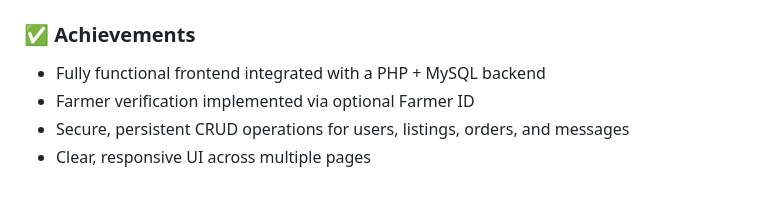
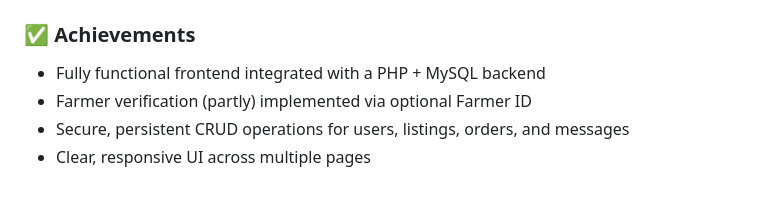
Before and after one commit to GDev1024/farmer_marketplace, a Markdown page: README.md, the part around the change. Drawn GitHub-style.

Commit message:
Clarify farmer verification implementation status

```diff
--- a/README.md
+++ b/README.md
@@ -75,6 +75,6 @@ The database is fully normalized and uses indexes for efficient querying and rel
 
 ### ✅ Achievements
 - Fully functional frontend integrated with a PHP + MySQL backend
-- Farmer verification implemented via optional Farmer ID
+- Farmer verification (partly) implemented via optional Farmer ID
 - Secure, persistent CRUD operations for users, listings, orders, and messages
 - Clear, responsive UI across multiple pages
```
